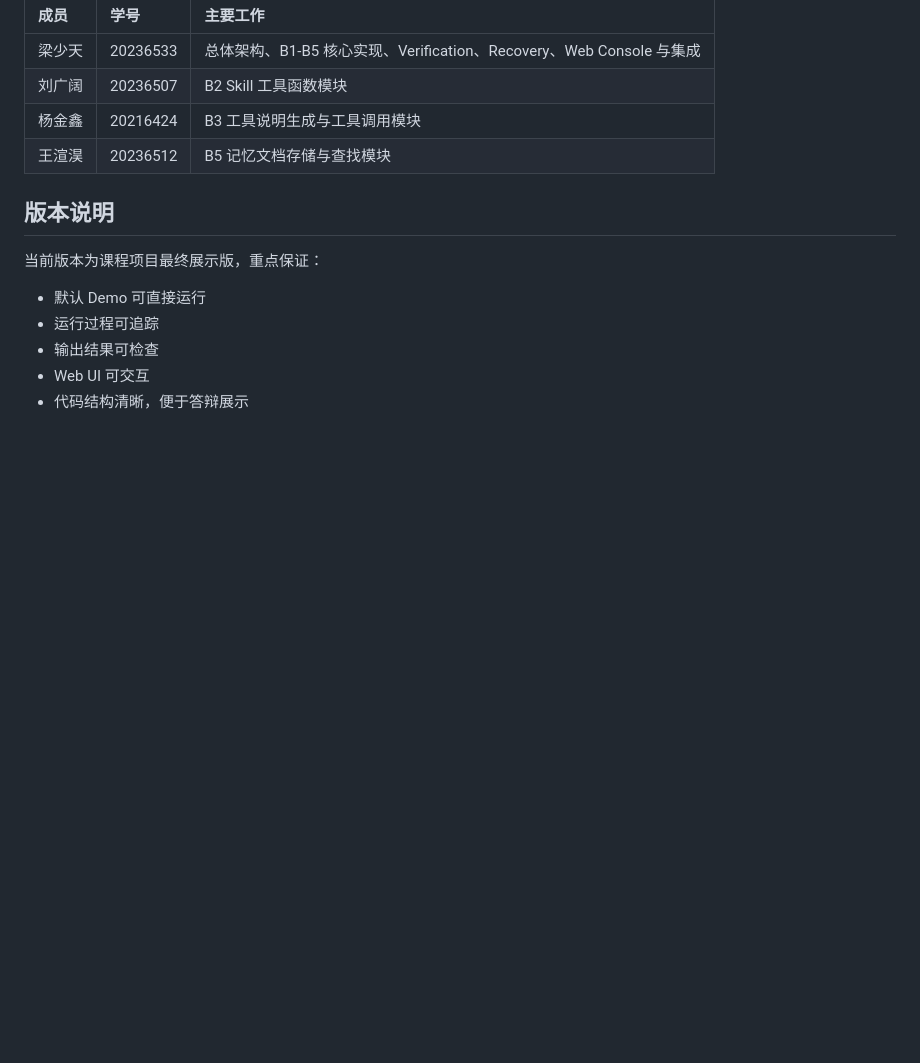
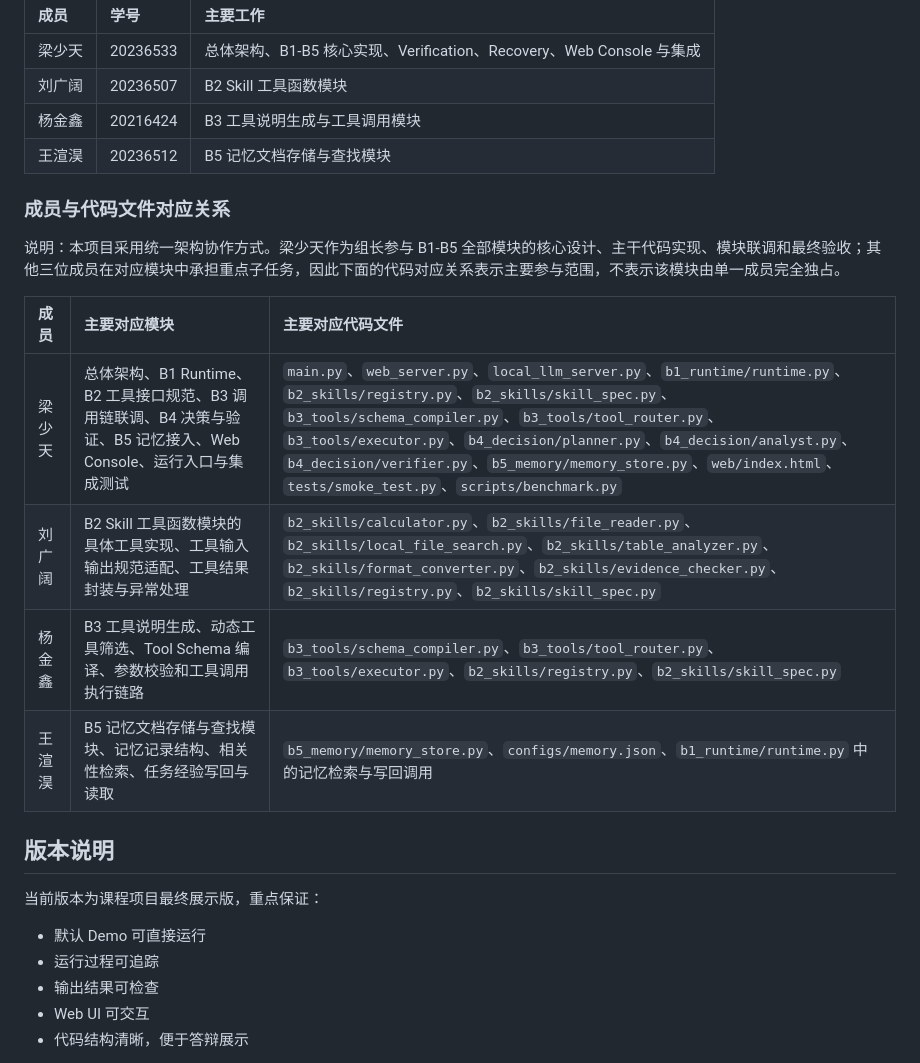
Before and after one commit to liangshaotian/stateweaver_agent, a Markdown page: README.md, the part around the change. Rendered like a GitHub page; blank space fills up the shorter version.

Commit message:
Document member code ownership

```diff
--- a/README.md
+++ b/README.md
@@ -473,6 +473,17 @@ StateWeaver web UI: http://127.0.0.1:8066
 | 杨金鑫 | 20216424 | B3 工具说明生成与工具调用模块 |
 | 王渲淏 | 20236512 | B5 记忆文档存储与查找模块 |
 
+### 成员与代码文件对应关系
+
+说明：本项目采用统一架构协作方式。梁少天作为组长参与 B1-B5 全部模块的核心设计、主干代码实现、模块联调和最终验收；其他三位成员在对应模块中承担重点子任务，因此下面的代码对应关系表示主要参与范围，不表示该模块由单一成员完全独占。
+
+| 成员 | 主要对应模块 | 主要对应代码文件 |
+| :--- | :--- | :--- |
+| 梁少天 | 总体架构、B1 Runtime、B2 工具接口规范、B3 调用链联调、B4 决策与验证、B5 记忆接入、Web Console、运行入口与集成测试 | `main.py`、`web_server.py`、`local_llm_server.py`、`b1_runtime/runtime.py`、`b2_skills/registry.py`、`b2_skills/skill_spec.py`、`b3_tools/schema_compiler.py`、`b3_tools/tool_router.py`、`b3_tools/executor.py`、`b4_decision/planner.py`、`b4_decision/analyst.py`、`b4_decision/verifier.py`、`b5_memory/memory_store.py`、`web/index.html`、`tests/smoke_test.py`、`scripts/benchmark.py` |
+| 刘广阔 | B2 Skill 工具函数模块的具体工具实现、工具输入输出规范适配、工具结果封装与异常处理 | `b2_skills/calculator.py`、`b2_skills/file_reader.py`、`b2_skills/local_file_search.py`、`b2_skills/table_analyzer.py`、`b2_skills/format_converter.py`、`b2_skills/evidence_checker.py`、`b2_skills/registry.py`、`b2_skills/skill_spec.py` |
+| 杨金鑫 | B3 工具说明生成、动态工具筛选、Tool Schema 编译、参数校验和工具调用执行链路 | `b3_tools/schema_compiler.py`、`b3_tools/tool_router.py`、`b3_tools/executor.py`、`b2_skills/registry.py`、`b2_skills/skill_spec.py` |
+| 王渲淏 | B5 记忆文档存储与查找模块、记忆记录结构、相关性检索、任务经验写回与读取 | `b5_memory/memory_store.py`、`configs/memory.json`、`b1_runtime/runtime.py` 中的记忆检索与写回调用 |
+
 ## 版本说明
 
 当前版本为课程项目最终展示版，重点保证：
```
